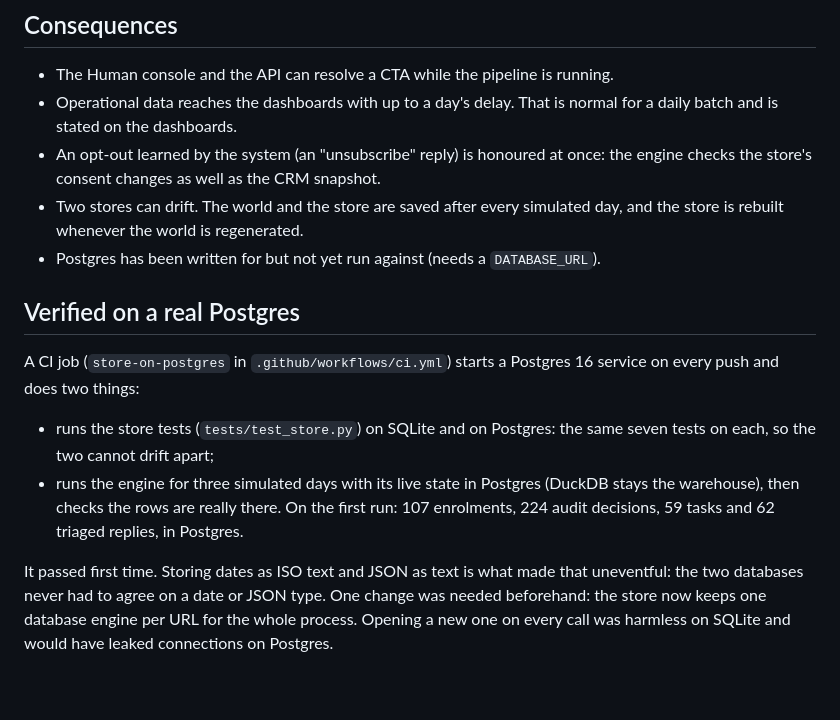
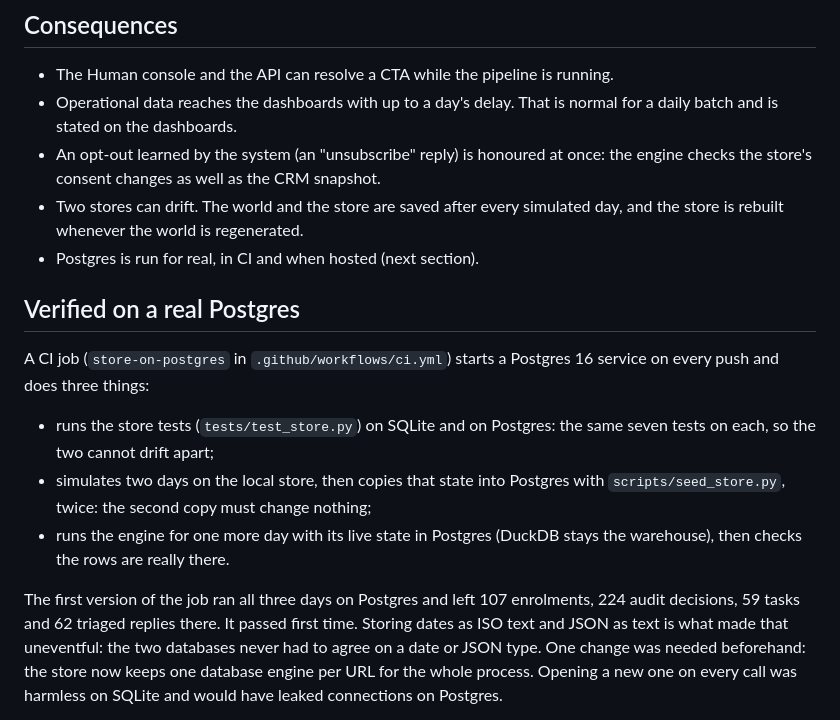
Before and after one commit to pablopayet3/digital-success-os, a Markdown page: docs/decisions/0013-operational-store-separate-from-warehouse.md, the part around the change. Rendered like a GitHub page; blank space fills up the shorter version.

```diff
--- a/docs/decisions/0013-operational-store-separate-from-warehouse.md
+++ b/docs/decisions/0013-operational-store-separate-from-warehouse.md
@@ -49,20 +49,23 @@ gold, and the warehouse never writes to the store.
   engine checks the store's consent changes as well as the CRM snapshot.
 - Two stores can drift. The world and the store are saved after every simulated day, and
   the store is rebuilt whenever the world is regenerated.
-- Postgres has been written for but not yet run against (needs a `DATABASE_URL`).
+- Postgres is run for real, in CI and when hosted (next section).
 
 ## Verified on a real Postgres
 
 A CI job (`store-on-postgres` in `.github/workflows/ci.yml`) starts a Postgres 16
-service on every push and does two things:
+service on every push and does three things:
 
 - runs the store tests (`tests/test_store.py`) on SQLite and on Postgres: the same
   seven tests on each, so the two cannot drift apart;
-- runs the engine for three simulated days with its live state in Postgres (DuckDB
-  stays the warehouse), then checks the rows are really there. On the first run: 107
-  enrolments, 224 audit decisions, 59 tasks and 62 triaged replies, in Postgres.
+- simulates two days on the local store, then copies that state into Postgres with
+  `scripts/seed_store.py`, twice: the second copy must change nothing;
+- runs the engine for one more day with its live state in Postgres (DuckDB stays the
+  warehouse), then checks the rows are really there.
 
-It passed first time. Storing dates as ISO text and JSON as text is what made that
+The first version of the job ran all three days on Postgres and left 107 enrolments,
+224 audit decisions, 59 tasks and 62 triaged replies there. It passed first time.
+Storing dates as ISO text and JSON as text is what made that
 uneventful: the two databases never had to agree on a date or JSON type. One change
 was needed beforehand: the store now keeps one database engine per URL for the whole
 process. Opening a new one on every call was harmless on SQLite and would have leaked
```
Also changed, not shown: CLAUDE.md (+24 -12 lines), README.md (+8 -2 lines), docs/screenshots/demo.gif (added), docs/screenshots/live-demo-handoff.jpg, docs/screenshots/overview.jpg.
